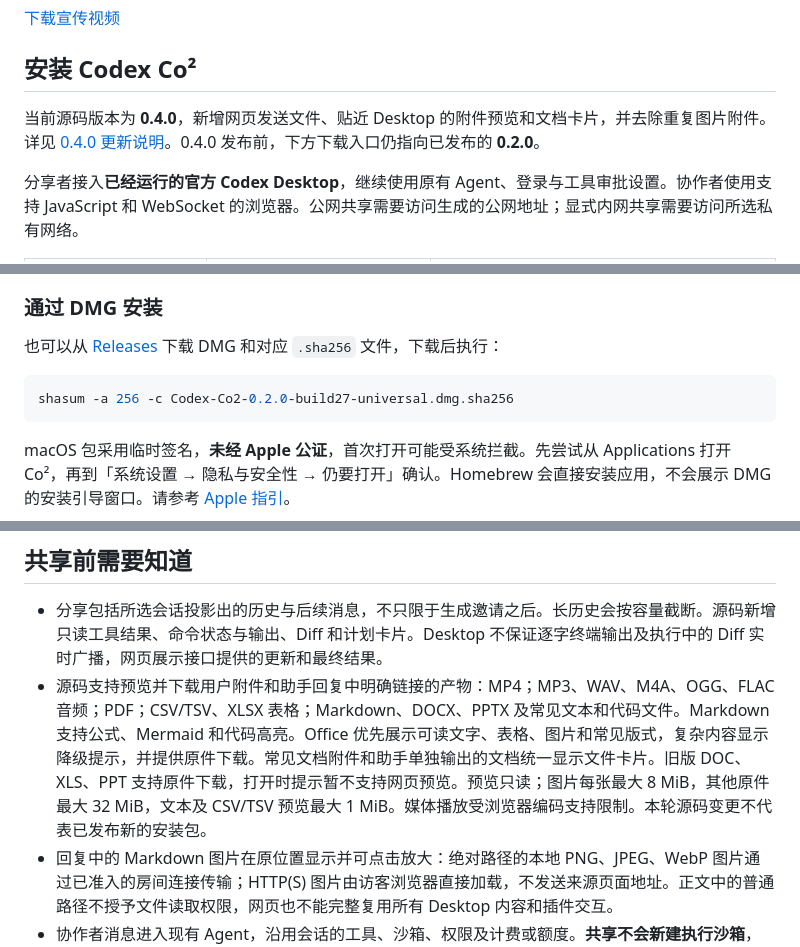
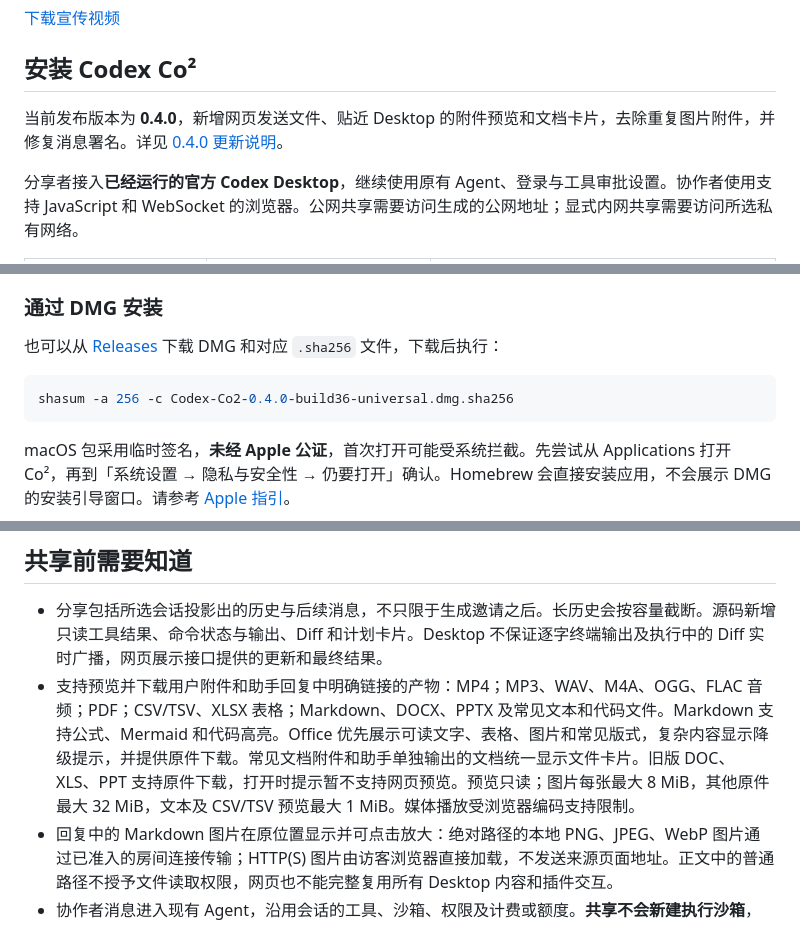
Before and after one commit to SpaceCoder-Kafka/codex-co2, a Markdown page: README.zh-CN.md, 3 parts joined by grey strips. GitHub-like rendering.

````diff
--- a/README.zh-CN.md
+++ b/README.zh-CN.md
@@ -70,7 +70,7 @@ https://github.com/user-attachments/assets/b1c2f544-3684-432e-9e03-f32ac15b9370
 
 ## 安装 Codex Co²
 
-当前源码版本为 **0.4.0**，新增网页发送文件、贴近 Desktop 的附件预览和文档卡片，并去除重复图片附件。详见 [0.4.0 更新说明](docs/release-notes/v0.4.0-zh.md)。0.4.0 发布前，下方下载入口仍指向已发布的 **0.2.0**。
+当前发布版本为 **0.4.0**，新增网页发送文件、贴近 Desktop 的附件预览和文档卡片，去除重复图片附件，并修复消息署名。详见 [0.4.0 更新说明](docs/release-notes/v0.4.0-zh.md)。
 
 分享者接入**已经运行的官方 Codex Desktop**，继续使用原有 Agent、登录与工具审批设置。协作者使用支持 JavaScript 和 WebSocket 的浏览器。公网共享需要访问生成的公网地址；显式内网共享需要访问所选私有网络。
 
@@ -102,6 +102,6 @@ brew install --cask SpaceCoder-Kafka/tap/codex-co2 && open "$(brew --repository
 
 ```sh
-shasum -a 256 -c Codex-Co2-0.2.0-build27-universal.dmg.sha256
+shasum -a 256 -c Codex-Co2-0.4.0-build36-universal.dmg.sha256
 ```
 
 macOS 包采用临时签名，**未经 Apple 公证**，首次打开可能受系统拦截。先尝试从 Applications 打开 Co²，再到「系统设置 → 隐私与安全性 → 仍要打开」确认。Homebrew 会直接安装应用，不会展示 DMG 的安装引导窗口。请参考 [Apple 指引](https://support.apple.com/zh-cn/102445)。
@@ -171,7 +171,7 @@ macOS 恢复记录开启时，内网恢复元数据与凭据哈希会保存在
 ## 共享前需要知道
 
 - 分享包括所选会话投影出的历史与后续消息，不只限于生成邀请之后。长历史会按容量截断。源码新增只读工具结果、命令状态与输出、Diff 和计划卡片。Desktop 不保证逐字终端输出及执行中的 Diff 实时广播，网页展示接口提供的更新和最终结果。
-- 源码支持预览并下载用户附件和助手回复中明确链接的产物：MP4；MP3、WAV、M4A、OGG、FLAC 音频；PDF；CSV/TSV、XLSX 表格；Markdown、DOCX、PPTX 及常见文本和代码文件。Markdown 支持公式、Mermaid 和代码高亮。Office 优先展示可读文字、表格、图片和常见版式，复杂内容显示降级提示，并提供原件下载。常见文档附件和助手单独输出的文档统一显示文件卡片。旧版 DOC、XLS、PPT 支持原件下载，打开时提示暂不支持网页预览。预览只读；图片每张最大 8 MiB，其他原件最大 32 MiB，文本及 CSV/TSV 预览最大 1 MiB。媒体播放受浏览器编码支持限制。本轮源码变更不代表已发布新的安装包。
+- 支持预览并下载用户附件和助手回复中明确链接的产物：MP4；MP3、WAV、M4A、OGG、FLAC 音频；PDF；CSV/TSV、XLSX 表格；Markdown、DOCX、PPTX 及常见文本和代码文件。Markdown 支持公式、Mermaid 和代码高亮。Office 优先展示可读文字、表格、图片和常见版式，复杂内容显示降级提示，并提供原件下载。常见文档附件和助手单独输出的文档统一显示文件卡片。旧版 DOC、XLS、PPT 支持原件下载，打开时提示暂不支持网页预览。预览只读；图片每张最大 8 MiB，其他原件最大 32 MiB，文本及 CSV/TSV 预览最大 1 MiB。媒体播放受浏览器编码支持限制。
 - 回复中的 Markdown 图片在原位置显示并可点击放大：绝对路径的本地 PNG、JPEG、WebP 图片通过已准入的房间连接传输；HTTP(S) 图片由访客浏览器直接加载，不发送来源页面地址。正文中的普通路径不授予文件读取权限，网页也不能完整复用所有 Desktop 内容和插件交互。
 - 协作者消息进入现有 Agent，沿用会话的工具、沙箱、权限及计费或额度。**共享不会新建执行沙箱**，请只邀请可信任的人。
 - 只有本机分享者能改变消息策略；只影响新消息，已有待审批消息仍需决定。原生工具审批继续在官方 Desktop 处理，消息审批不能替代工具审批。
````
Also changed, not shown: other parts of README.zh-CN.md (+3 -3 lines), README.md (+6 -6 lines).
